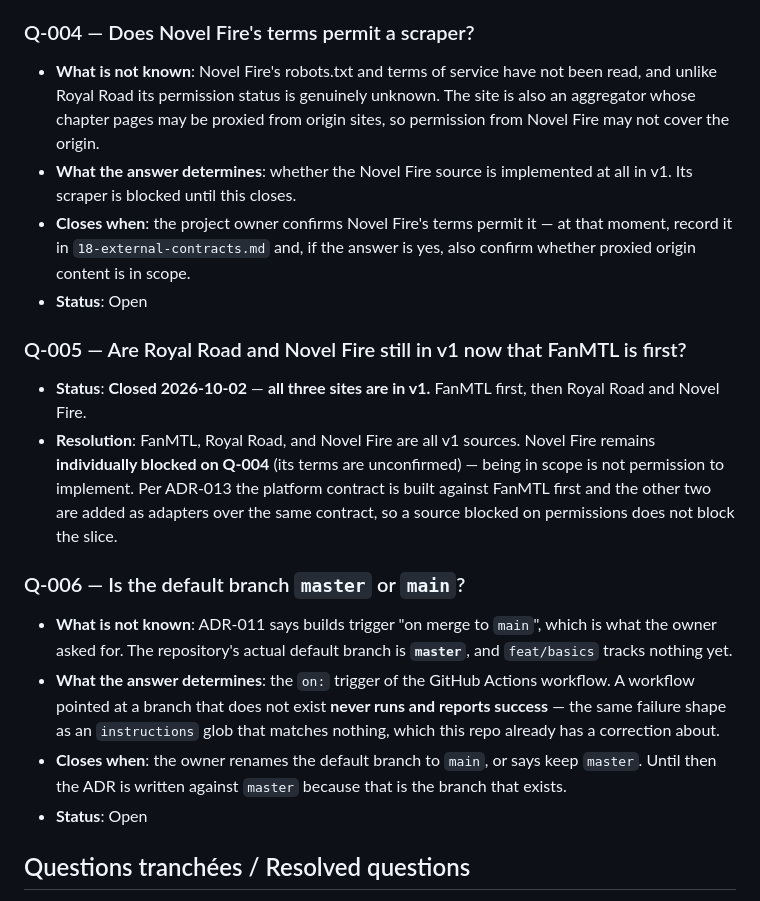
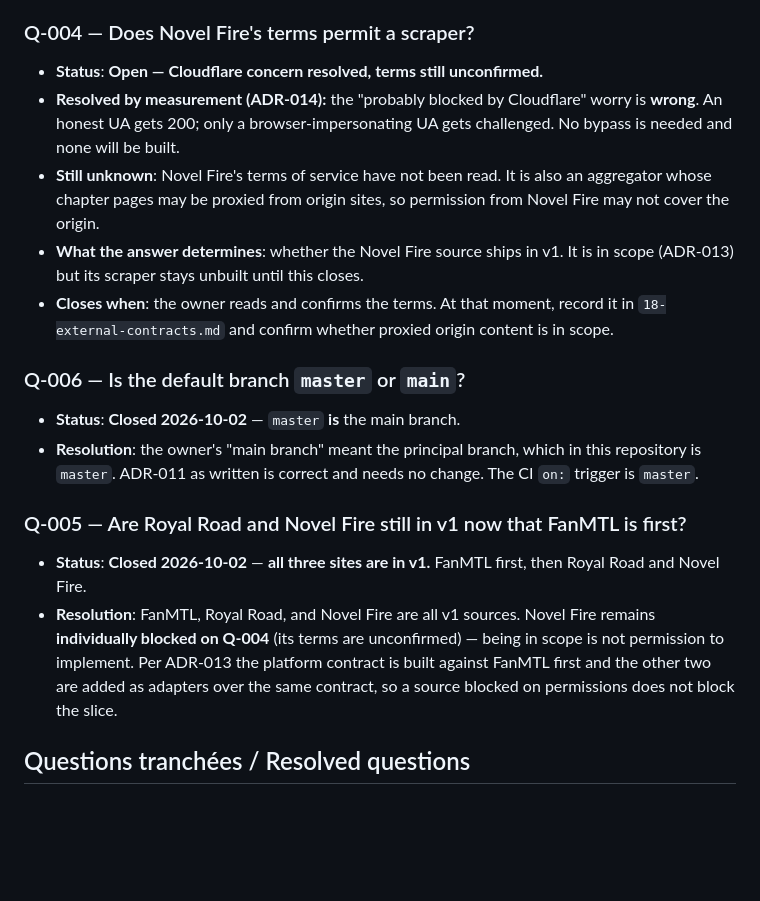
Before and after one commit to shipclean-app/lumen_tale, a Markdown page: DECISIONS.md, the part around one of its changes. GitHub-like rendering; blank space fills up the shorter version.

```diff
--- a/DECISIONS.md
+++ b/DECISIONS.md
@@ -54,22 +54,22 @@ Questions the project **cannot yet answer** stay questions, and each carries **t
 
 ### Q-004 — Does Novel Fire's terms permit a scraper?
 
-- **What is not known**: Novel Fire's robots.txt and terms of service have not been read, and unlike Royal Road its permission status is genuinely unknown. The site is also an aggregator whose chapter pages may be proxied from origin sites, so permission from Novel Fire may not cover the origin.
-- **What the answer determines**: whether the Novel Fire source is implemented at all in v1. Its scraper is blocked until this closes.
-- **Closes when**: the project owner confirms Novel Fire's terms permit it — at that moment, record it in `18-external-contracts.md` and, if the answer is yes, also confirm whether proxied origin content is in scope.
-- **Status**: Open
+- **Status**: **Open — Cloudflare concern resolved, terms still unconfirmed.**
+- **Resolved by measurement (ADR-014):** the "probably blocked by Cloudflare" worry is **wrong**. An honest UA gets 200; only a browser-impersonating UA gets challenged. No bypass is needed and none will be built.
+- **Still unknown**: Novel Fire's terms of service have not been read. It is also an aggregator whose chapter pages may be proxied from origin sites, so permission from Novel Fire may not cover the origin.
+- **What the answer determines**: whether the Novel Fire source ships in v1. It is in scope (ADR-013) but its scraper stays unbuilt until this closes.
+- **Closes when**: the owner reads and confirms the terms. At that moment, record it in `18-external-contracts.md` and confirm whether proxied origin content is in scope.
+
+### Q-006 — Is the default branch `master` or `main`?
+
+- **Status**: **Closed 2026-10-02** — `master` **is** the main branch.
+- **Resolution**: the owner's "main branch" meant the principal branch, which in this repository is `master`. ADR-011 as written is correct and needs no change. The CI `on:` trigger is `master`.
 
 ### Q-005 — Are Royal Road and Novel Fire still in v1 now that FanMTL is first?
 
 - **Status**: **Closed 2026-10-02** — **all three sites are in v1.** FanMTL first, then Royal Road and Novel Fire.
 - **Resolution**: FanMTL, Royal Road, and Novel Fire are all v1 sources. Novel Fire remains **individually blocked on Q-004** (its terms are unconfirmed) — being in scope is not permission to implement. Per ADR-013 the platform contract is built against FanMTL first and the other two are added as adapters over the same contract, so a source blocked on permissions does not block the slice.
 
-### Q-006 — Is the default branch `master` or `main`?
-
-- **What is not known**: ADR-011 says builds trigger "on merge to `main`", which is what the owner asked for. The repository's actual default branch is **`master`**, and `feat/basics` tracks nothing yet.
-- **What the answer determines**: the `on:` trigger of the GitHub Actions workflow. A workflow pointed at a branch that does not exist **never runs and reports success** — the same failure shape as an `instructions` glob that matches nothing, which this repo already has a correction about.
-- **Closes when**: the owner renames the default branch to `main`, or says keep `master`. Until then the ADR is written against `master` because that is the branch that exists.
-- **Status**: Open
 
 ## Questions tranchées / Resolved questions
 
```
Also changed, not shown: other parts of DECISIONS.md (+17 -0 lines), .opencode/rules/17-security.md (+3 -1 lines), .opencode/rules/18-external-contracts.md (+18 -9 lines).
